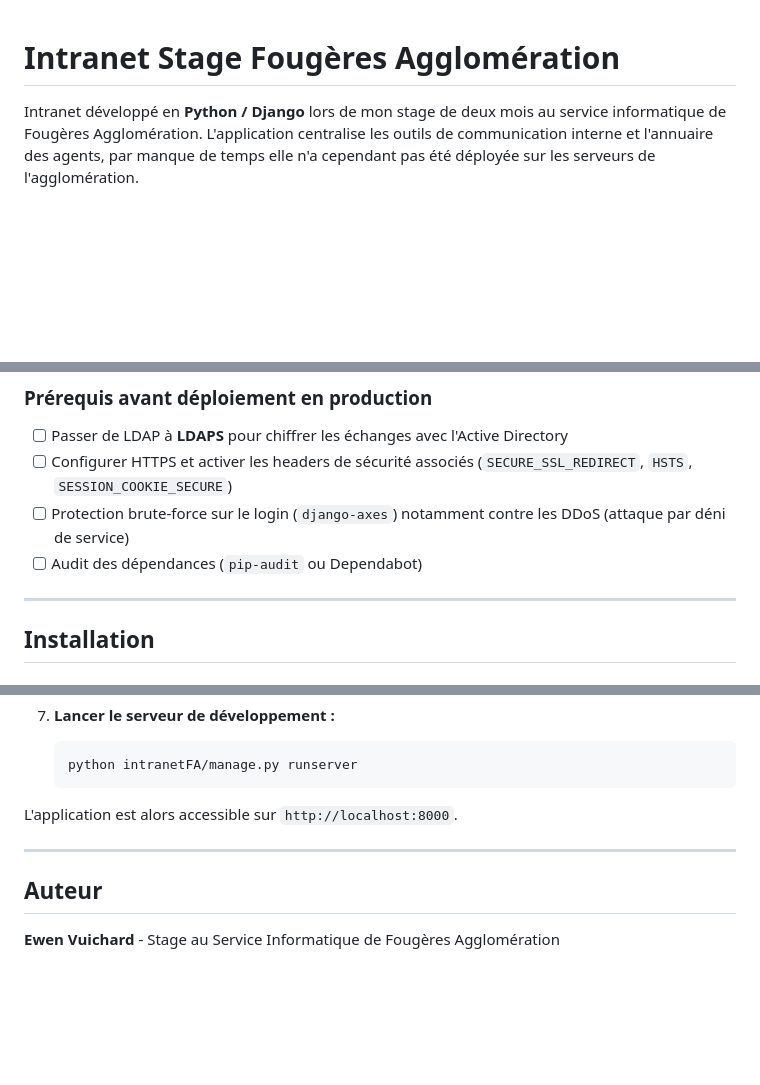
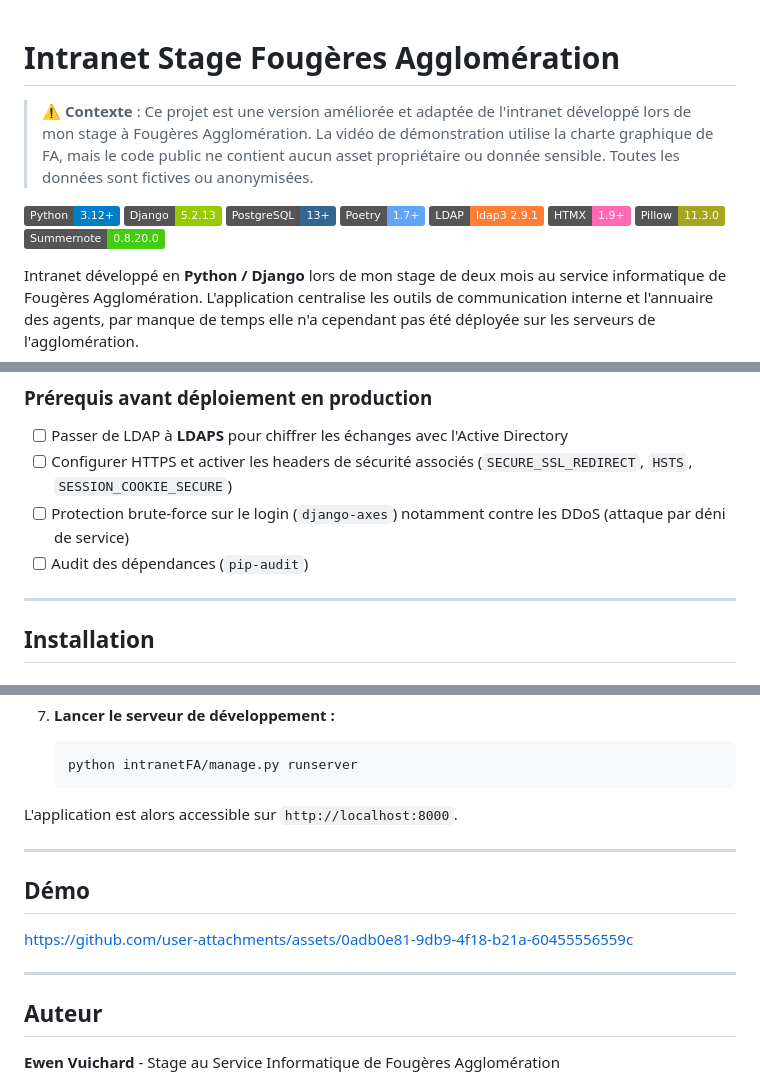
Before and after one commit to EwenV/intranetStage, a Markdown page: README.md, 3 parts joined by grey strips. Rendered like a GitHub page; badges without logos; blank space fills up the shorter version.

Commit message:
docs: modif README badges + demo

```diff
--- a/README.md
+++ b/README.md
@@ -1,4 +1,16 @@
 # Intranet Stage Fougères Agglomération
+
+> ⚠️ **Contexte** :
+> Ce projet est une version améliorée et adaptée de l'intranet développé lors de mon stage à Fougères Agglomération. La vidéo de démonstration utilise la charte graphique de FA, mais le code public ne contient aucun asset propriétaire ou donnée sensible. Toutes les données sont fictives ou anonymisées.
+>
+[![Python](https://img.shields.io/badge/Python-3.12%2B-blue)](https://www.python.org/)
+[![Django](https://img.shields.io/badge/Django-5.2.13-green)](https://www.djangoproject.com/)
+[![PostgreSQL](https://img.shields.io/badge/PostgreSQL-13%2B-336791)](https://www.postgresql.org/)
+[![Poetry](https://img.shields.io/badge/Poetry-1.7%2B-60A5FA)](https://python-poetry.org/)
+[![LDAP](https://img.shields.io/badge/LDAP-ldap3%202.9.1-orange)](https://ldap3.readthedocs.io/)
+[![HTMX](https://img.shields.io/badge/HTMX-1.9%2B-ff69b4)](https://htmx.org/)
+[![Pillow](https://img.shields.io/badge/Pillow-11.3.0-yellowgreen)](https://python-pillow.org/)
+[![Summernote](https://img.shields.io/badge/Summernote-0.8.20.0-brightgreen)](https://github.com/summernote/django-summernote)
 
 Intranet développé en **Python / Django** lors de mon stage de deux mois au service informatique de Fougères Agglomération. L'application centralise les outils de communication interne et l'annuaire des agents, par manque de temps elle n'a cependant pas été déployée sur les serveurs de l'agglomération.
 
@@ -84,7 +96,7 @@ Le champ contenu des articles utilise un éditeur riche (Summernote) qui produit
 - [ ] Configurer HTTPS et activer les headers de sécurité associés
       (`SECURE_SSL_REDIRECT`, `HSTS`, `SESSION_COOKIE_SECURE`)
 - [ ] Protection brute-force sur le login (`django-axes`) notamment contre les DDoS (attaque par déni de service)
-- [ ] Audit des dépendances (`pip-audit` ou Dependabot)
+- [ ] Audit des dépendances (`pip-audit`)
 
 ---
 
@@ -146,6 +158,12 @@ L'application est alors accessible sur `http://localhost:8000`.
 
 ---
 
+## Démo
+
+https://github.com/user-attachments/assets/0adb0e81-9db9-4f18-b21a-60455556559c
+
+---
+
 ## Auteur
 
 **Ewen Vuichard** - Stage au Service Informatique de Fougères Agglomération
```
Also changed, not shown: other parts of README.md (+2 -0 lines).
